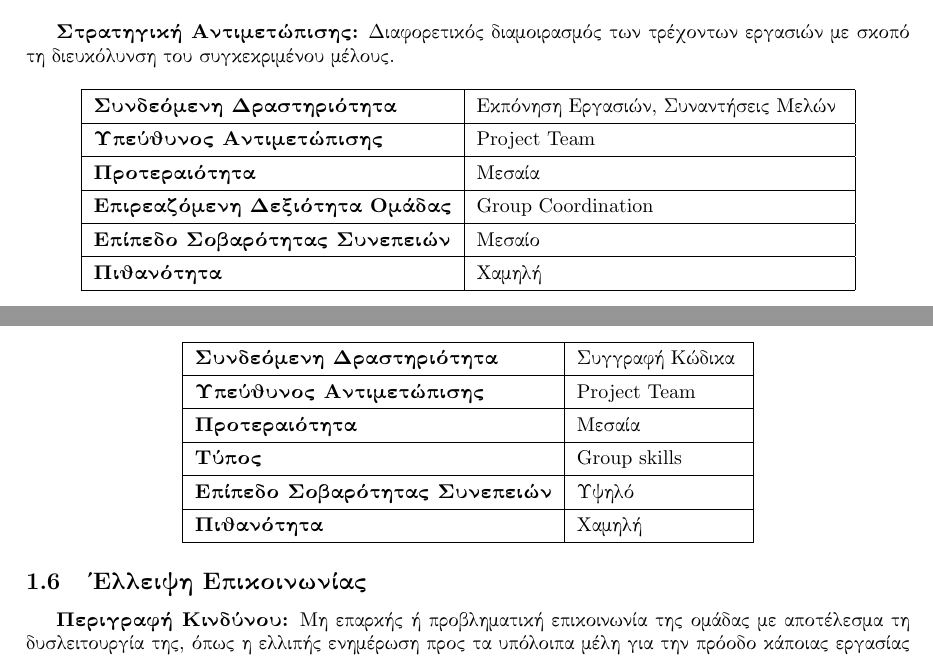
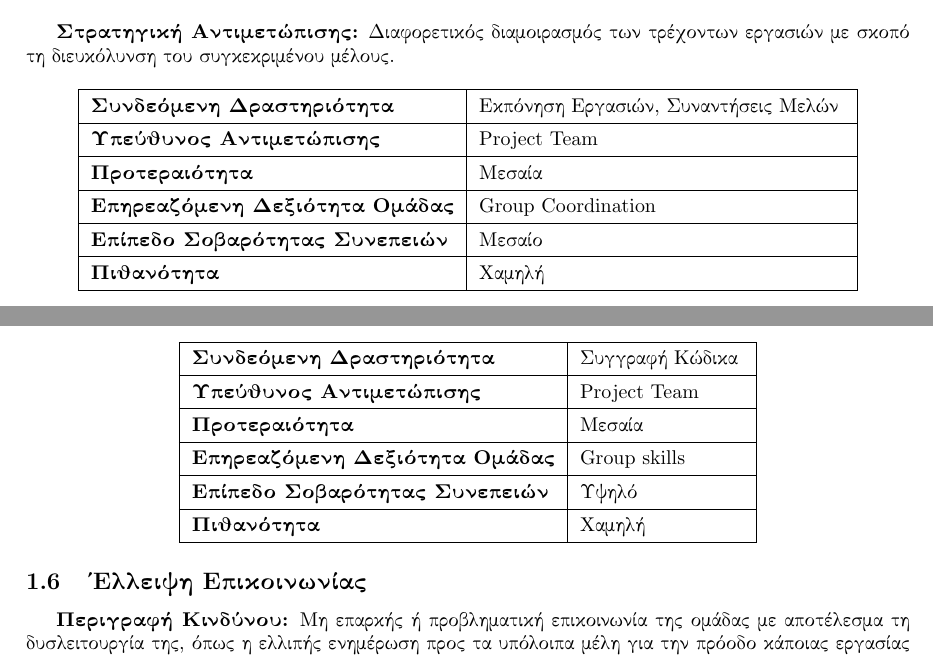
Before and after one commit to mstephanidhs/Software-Engineering, a LaTeX problem sheet (1st Assignment/Team-risk-assessment.v0.1/Team-risk-assessment-v0.1.tex): two parts of pages 3 and 4 of 4, joined at a grey line, cut so that both start at the same text. Compiled offline with pdfLaTeX.

Commit message:
final grammar corrections

```diff
--- a/1st Assignment/Team-risk-assessment.v0.1/Team-risk-assessment-v0.1.tex
+++ b/1st Assignment/Team-risk-assessment.v0.1/Team-risk-assessment-v0.1.tex
@@ -183,7 +183,7 @@
       \hline
       \textbf{Προτεραιότητα} & Μεσαία \T\B \\
       \hline
-      \textbf{Επιρεαζόμενη Δεξιότητα Ομάδας} & Group Coordination \T\B \\
+      \textbf{Επηρεαζόμενη Δεξιότητα Ομάδας} & Group Coordination \T\B \\
       \hline
       \textbf{Επίπεδο Σοβαρότητας Συνεπειών} & Μεσαίο \T\B \\
       \hline
@@ -209,7 +209,7 @@
       \hline
       \textbf{Προτεραιότητα} & Μεσαία \T\B \\
       \hline
-      \textbf{Τύπος} & Group skills\T\B \\
+      \textbf{Επηρεαζόμενη Δεξιότητα Ομάδας} & Group skills\T\B \\
       \hline
       \textbf{Επίπεδο Σοβαρότητας Συνεπειών} & Υψηλό \T\B \\
       \hline
```
Also changed, not shown: 1st Assignment/Risk-Assessment-v0.1/Risk-assessment-v0.1.pdf, 1st Assignment/Team-risk-assessment.v0.1/Team-risk-assessment-v0.1.tex (4 more changed lines).
